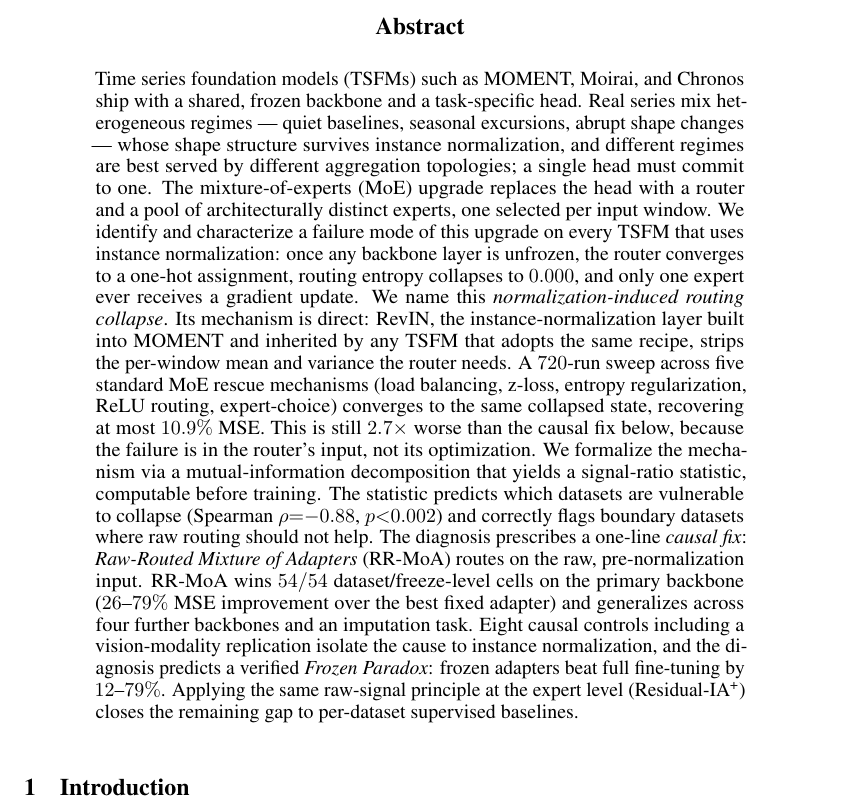
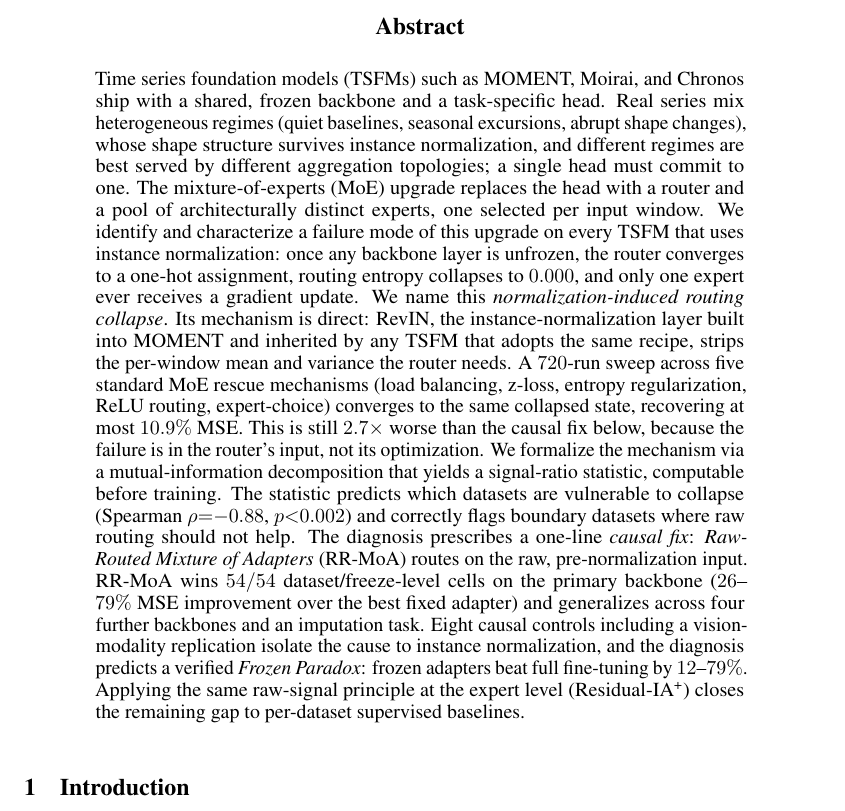
Before and after one commit to henryph24/neuralips26, a LaTeX paper (main.tex): part of page 1 of 47, cut so that both start at the same text. Compiled offline with pdfLaTeX.

Commit message:
style(abstract): replace em-dash pair with parenthetical for regime examples
Entire-Checkpoint: 83362fa5fa34

```diff
--- a/main.tex
+++ b/main.tex
@@ -55,7 +55,7 @@
 \maketitle
 
 \begin{abstract}
-Time series foundation models (TSFMs) such as MOMENT, Moirai, and Chronos ship with a shared, frozen backbone and a task-specific head. Real series mix heterogeneous regimes — quiet baselines, seasonal excursions, abrupt shape changes — whose shape structure survives instance normalization, and different regimes are best served by different aggregation topologies; a single head must commit to one. The mixture-of-experts (MoE) upgrade replaces the head with a router and a pool of architecturally distinct experts, one selected per input window. We identify and characterize a failure mode of this upgrade on every TSFM that uses instance normalization: once any backbone layer is unfrozen, the router converges to a one-hot assignment, routing entropy collapses to $0.000$, and only one expert ever receives a gradient update. We name this \emph{normalization-induced routing collapse}. Its mechanism is direct: RevIN, the instance-normalization layer built into MOMENT and inherited by any TSFM that adopts the same recipe, strips the per-window mean and variance the router needs. A $720$-run sweep across five standard MoE rescue mechanisms (load balancing, z-loss, entropy regularization, ReLU routing, expert-choice) converges to the same collapsed state, recovering at most $10.9\%$ MSE. This is still $2.7\times$ worse than the causal fix below, because the failure is in the router's input, not its optimization. We formalize the mechanism via a mutual-information decomposition that yields a signal-ratio statistic, computable before training. The statistic predicts which datasets are vulnerable to collapse (Spearman $\rho{=}{-}0.88$, $p{<}0.002$) and correctly flags boundary datasets where raw routing should not help. The diagnosis prescribes a one-line \emph{causal fix}: \emph{Raw-Routed Mixture of Adapters} (RR-MoA) routes on the raw, pre-normalization input. RR-MoA wins $54/54$ dataset/freeze-level cells on the primary backbone ($26$--$79\%$ MSE improvement over the best fixed adapter) and generalizes across four further backbones and an imputation task. Eight causal controls including a vision-modality replication isolate the cause to instance normalization, and the diagnosis predicts a verified \emph{Frozen Paradox}: frozen adapters beat full fine-tuning by $12$--$79\%$. Applying the same raw-signal principle at the expert level (Residual-IA\textsuperscript{+}) closes the remaining gap to per-dataset supervised baselines.
+Time series foundation models (TSFMs) such as MOMENT, Moirai, and Chronos ship with a shared, frozen backbone and a task-specific head. Real series mix heterogeneous regimes (quiet baselines, seasonal excursions, abrupt shape changes), whose shape structure survives instance normalization, and different regimes are best served by different aggregation topologies; a single head must commit to one. The mixture-of-experts (MoE) upgrade replaces the head with a router and a pool of architecturally distinct experts, one selected per input window. We identify and characterize a failure mode of this upgrade on every TSFM that uses instance normalization: once any backbone layer is unfrozen, the router converges to a one-hot assignment, routing entropy collapses to $0.000$, and only one expert ever receives a gradient update. We name this \emph{normalization-induced routing collapse}. Its mechanism is direct: RevIN, the instance-normalization layer built into MOMENT and inherited by any TSFM that adopts the same recipe, strips the per-window mean and variance the router needs. A $720$-run sweep across five standard MoE rescue mechanisms (load balancing, z-loss, entropy regularization, ReLU routing, expert-choice) converges to the same collapsed state, recovering at most $10.9\%$ MSE. This is still $2.7\times$ worse than the causal fix below, because the failure is in the router's input, not its optimization. We formalize the mechanism via a mutual-information decomposition that yields a signal-ratio statistic, computable before training. The statistic predicts which datasets are vulnerable to collapse (Spearman $\rho{=}{-}0.88$, $p{<}0.002$) and correctly flags boundary datasets where raw routing should not help. The diagnosis prescribes a one-line \emph{causal fix}: \emph{Raw-Routed Mixture of Adapters} (RR-MoA) routes on the raw, pre-normalization input. RR-MoA wins $54/54$ dataset/freeze-level cells on the primary backbone ($26$--$79\%$ MSE improvement over the best fixed adapter) and generalizes across four further backbones and an imputation task. Eight causal controls including a vision-modality replication isolate the cause to instance normalization, and the diagnosis predicts a verified \emph{Frozen Paradox}: frozen adapters beat full fine-tuning by $12$--$79\%$. Applying the same raw-signal principle at the expert level (Residual-IA\textsuperscript{+}) closes the remaining gap to per-dataset supervised baselines.
 \end{abstract}
 
 \section{Introduction}
```
